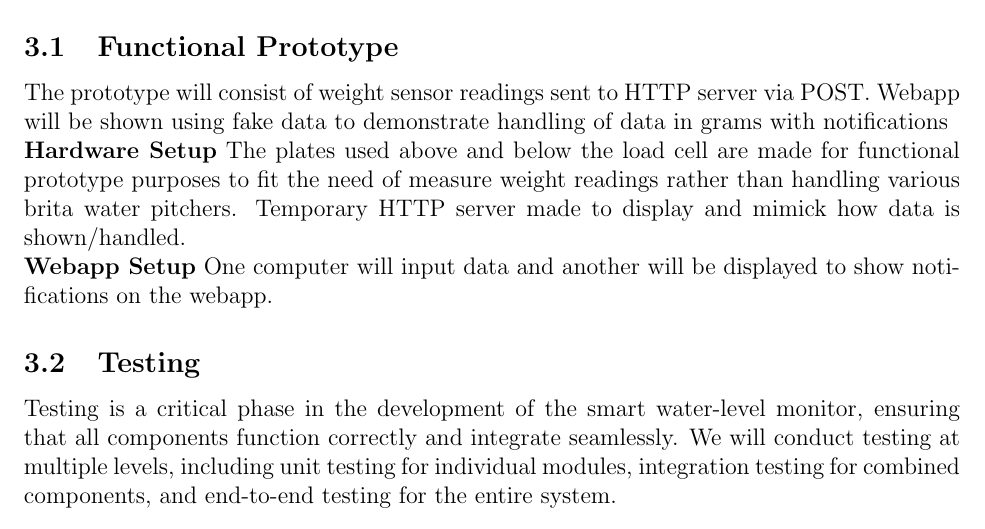
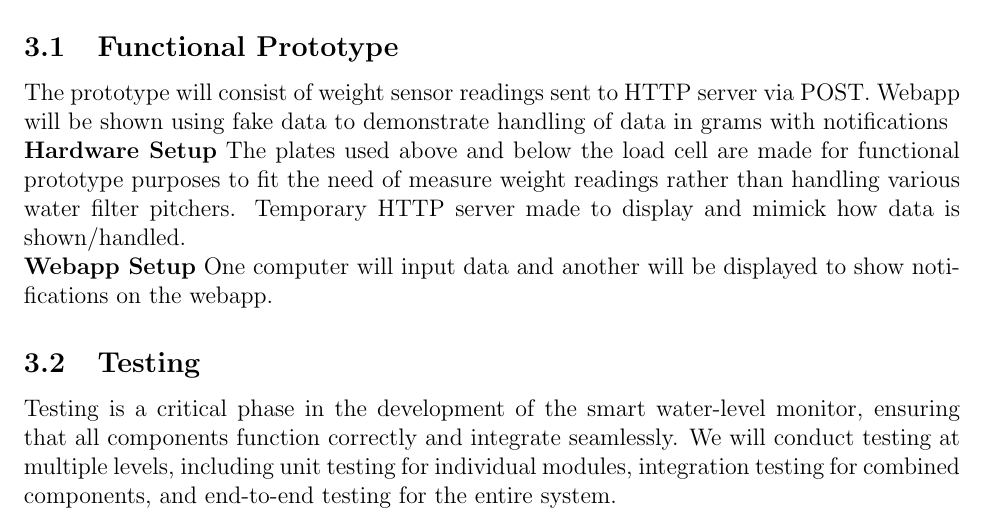
Before and after one commit to ShriyanGote/cse123a-project, a LaTeX document (Documentation/Design.tex, which reads Documentation/sections/evaluation/functional_prototype.tex): part of page 19 of 27, cut so that both start at the same text. Compiled offline with pdfLaTeX.

Commit message:
added brita accident

```diff
--- a/Documentation/sections/evaluation/functional_prototype.tex
+++ b/Documentation/sections/evaluation/functional_prototype.tex
@@ -4,7 +4,7 @@ handling of data in grams with notifications
 
 \noindent\textbf{Hardware Setup}
 The plates used above and below the load cell are made for functional prototype purposes to fit the need of measure weight readings rather than
-handling various brita water pitchers. Temporary HTTP server made to display and mimick how data is shown/handled.
+handling various water filter pitchers. Temporary HTTP server made to display and mimick how data is shown/handled.
 
 \noindent\textbf{Webapp Setup}
 One computer will input data and another will be displayed to show notifications on the webapp.
```
